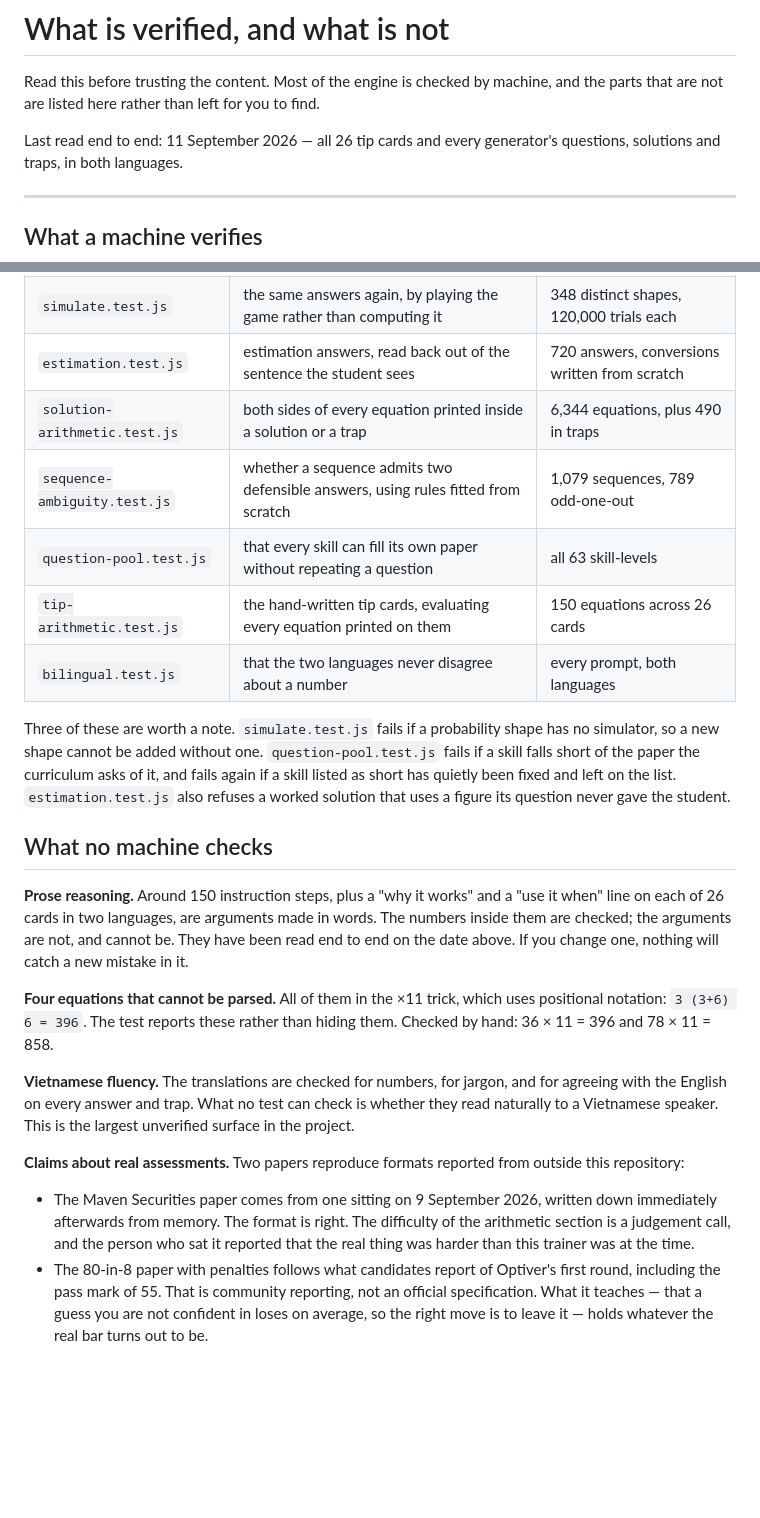
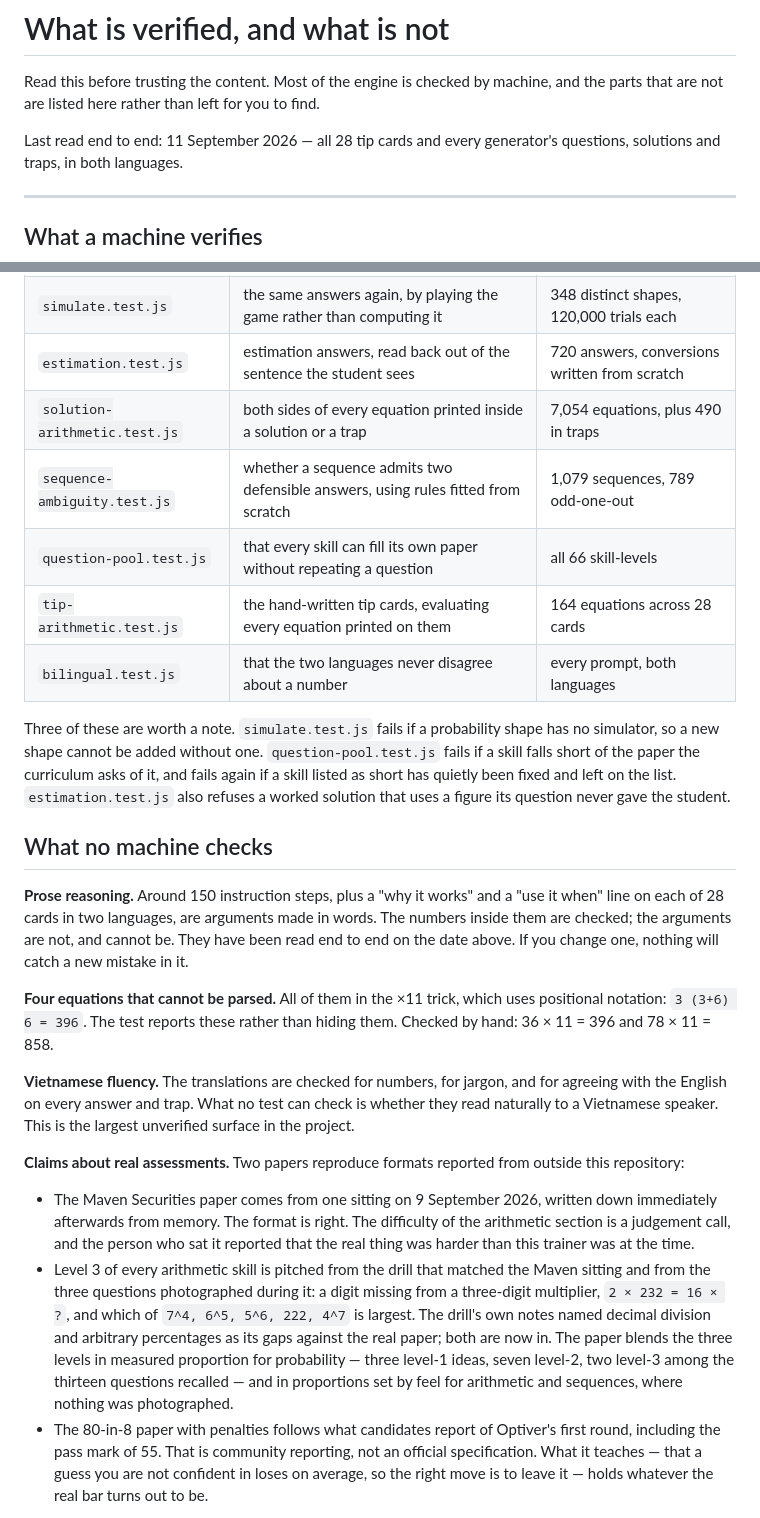
Before and after one commit to Duyanh090205/quant-gym, a Markdown page: docs/REVIEW.md, 2 parts joined by grey strips. GitHub-like rendering; blank space fills up the shorter version.

Commit message:
Documents match the repo again
REVIEW.md carries the current counts - 28 cards, 66 skill-levels, 7,054
equations - and says where level 3 of arithmetic was pitched from: the
drill that matched the sitting and the three questions photographed during
it, with the level blend measured for probability and set by feel elsewhere.
INTEGRATION.md shows a blended paper next to a pinned one.

Co-Authored-By: Claude Fable 5.1 <noreply@anthropic.com>

```diff
--- a/docs/REVIEW.md
+++ b/docs/REVIEW.md
@@ -3,7 +3,7 @@
 Read this before trusting the content. Most of the engine is checked by machine,
 and the parts that are not are listed here rather than left for you to find.
 
-Last read end to end: 11 September 2026 — all 26 tip cards and every generator's
+Last read end to end: 11 September 2026 — all 28 tip cards and every generator's
 questions, solutions and traps, in both languages.
 
 ---
@@ -17,10 +17,10 @@ Every run of `npm test` re-checks all of this. None of it is a spot check.
 | `engine.test.js` | every generated answer, re-derived from a formula written separately from the generator | ~1,000 questions per run |
 | `simulate.test.js` | the same answers again, by playing the game rather than computing it | 348 distinct shapes, 120,000 trials each |
 | `estimation.test.js` | estimation answers, read back out of the sentence the student sees | 720 answers, conversions written from scratch |
-| `solution-arithmetic.test.js` | both sides of every equation printed inside a solution or a trap | 6,344 equations, plus 490 in traps |
+| `solution-arithmetic.test.js` | both sides of every equation printed inside a solution or a trap | 7,054 equations, plus 490 in traps |
 | `sequence-ambiguity.test.js` | whether a sequence admits two defensible answers, using rules fitted from scratch | 1,079 sequences, 789 odd-one-out |
-| `question-pool.test.js` | that every skill can fill its own paper without repeating a question | all 63 skill-levels |
-| `tip-arithmetic.test.js` | the hand-written tip cards, evaluating every equation printed on them | 150 equations across 26 cards |
+| `question-pool.test.js` | that every skill can fill its own paper without repeating a question | all 66 skill-levels |
+| `tip-arithmetic.test.js` | the hand-written tip cards, evaluating every equation printed on them | 164 equations across 28 cards |
 | `bilingual.test.js` | that the two languages never disagree about a number | every prompt, both languages |
 
 Three of these are worth a note. `simulate.test.js` fails if a probability shape
@@ -33,7 +33,7 @@ figure its question never gave the student.
 ## What no machine checks
 
 **Prose reasoning.** Around 150 instruction steps, plus a "why it works" and a
-"use it when" line on each of 26 cards in two languages, are arguments made in
+"use it when" line on each of 28 cards in two languages, are arguments made in
 words. The numbers inside them are checked; the arguments are not, and cannot be.
 They have been read end to end on the date above. If you change one, nothing will
 catch a new mistake in it.
@@ -54,6 +54,15 @@ outside this repository:
   down immediately afterwards from memory. The format is right. The difficulty of
   the arithmetic section is a judgement call, and the person who sat it reported
   that the real thing was harder than this trainer was at the time.
+- Level 3 of every arithmetic skill is pitched from the drill that matched the
+  Maven sitting and from the three questions photographed during it: a digit
+  missing from a three-digit multiplier, `2 × 232 = 16 × ?`, and which of
+  `7^4, 6^5, 5^6, 222, 4^7` is largest. The drill's own notes named decimal
+  division and arbitrary percentages as its gaps against the real paper; both
+  are now in. The paper blends the three levels in measured proportion for
+  probability — three level-1 ideas, seven level-2, two level-3 among the
+  thirteen questions recalled — and in proportions set by feel for arithmetic
+  and sequences, where nothing was photographed.
 - The 80-in-8 paper with penalties follows what candidates report of Optiver's
   first round, including the pass mark of 55. That is community reporting, not an
   official specification. What it teaches — that a guess you are not confident in
```
Also changed, not shown: docs/INTEGRATION.md (+5 -0 lines).
